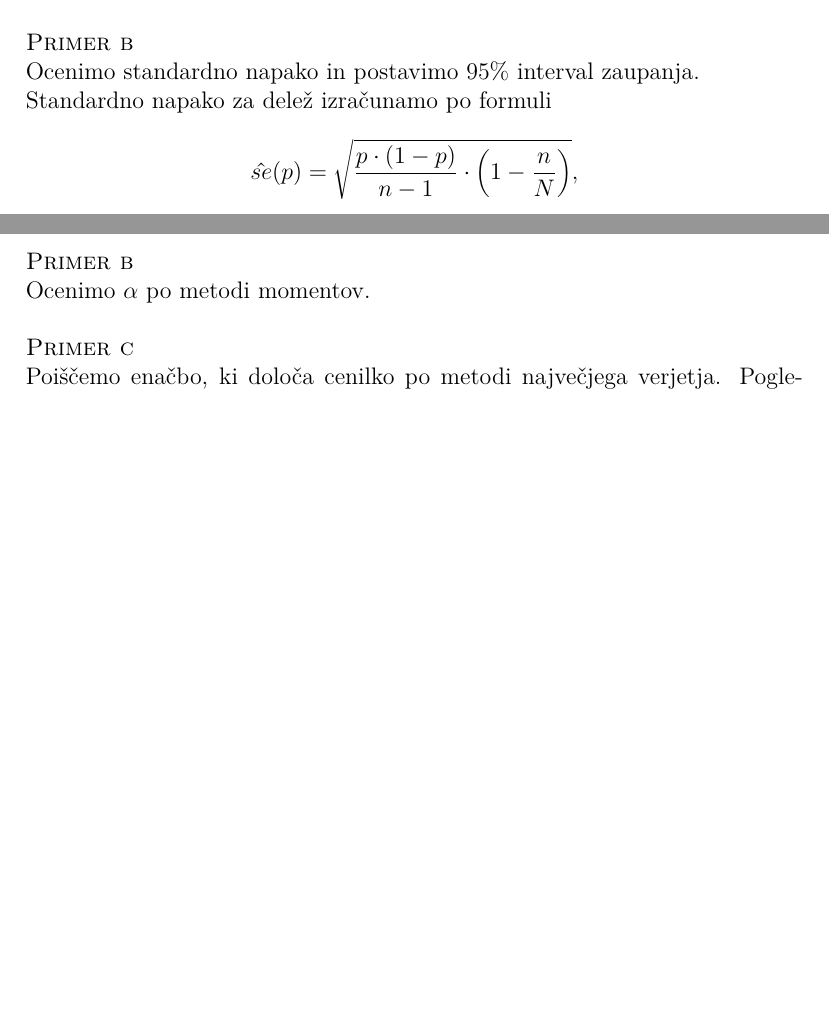
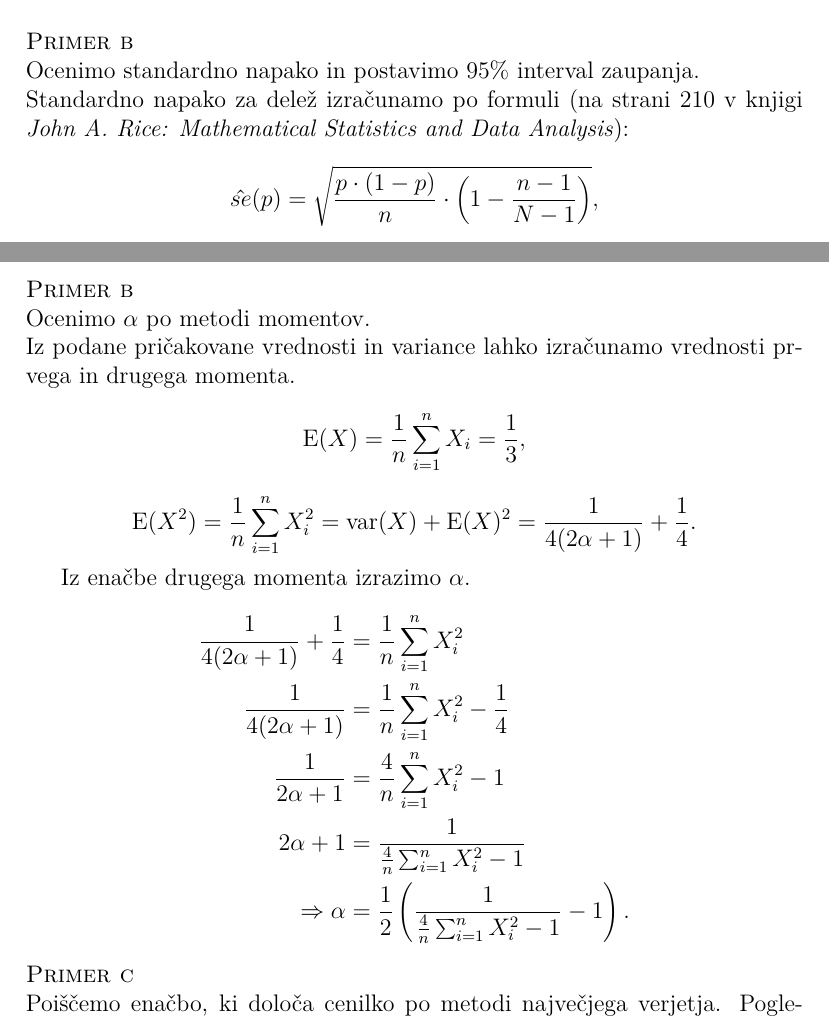
Before and after one commit to sarabizjak7/Stat_projekt, a LaTeX document (porocilo_statistika.tex): two parts of pages 2 and 4 of 6, joined at a grey line, cut so that both start at the same text, the shorter picture padded with empty space. Compiled offline with pdfLaTeX.

Commit message:
Dodala del 3. nal

```diff
--- a/porocilo_statistika.tex
+++ b/porocilo_statistika.tex
@@ -77,7 +77,7 @@
 Ocenimo standardno napako in postavimo 95\% interval zaupanja.
 
 \noindent
-Standardno napako za delež izračunamo po formuli
-$$ \hat{se}(p) = \sqrt{ \frac{p \cdot (1-p)}{n - 1} \cdot \left(1 - \frac{n}{N} \right)}, $$
+Standardno napako za delež izračunamo po formuli (na strani 210 v knjigi \textit{John A. Rice: Mathematical Statistics and Data Analysis}):
+$$ \hat{se}(p) = \sqrt{ \frac{p \cdot (1-p)}{n} \cdot \left(1 - \frac{n - 1}{N - 1} \right)}, $$
 kjer so $p = 0.195$, \ $n = 200$, \ $N = 43.886$.
 \\
@@ -165,6 +165,22 @@
 \\
 Ocenimo $\alpha$ po metodi momentov.
 \\
+Iz podane pričakovane vrednosti in variance lahko izračunamo vrednosti prvega in drugega momenta.
+$$ \text{E}(X) = \frac{1}{n} \sum_{i = 1}^{n} X_i = \frac{1}{3}, $$
+$$ \text{E}(X^2) = \frac{1}{n} \sum_{i = 1}^{n} X_i^2 = \text{var}(X) + \text{E}(X)^2 = \frac{1}{4(2 \alpha + 1)} + \frac{1}{4}. $$
+
+Iz enačbe drugega momenta izrazimo $\alpha$.
+\begin{align*}
+    \frac{1}{4(2 \alpha + 1)} + \frac{1}{4} &= \frac{1}{n} \sum_{i = 1}^{n} X_i^2
+    \\
+    \frac{1}{4(2 \alpha + 1)} &= \frac{1}{n} \sum_{i = 1}^{n} X_i^2 - \frac{1}{4}
+    \\
+    \frac{1}{2 \alpha + 1} &= \frac{4}{n} \sum_{i = 1}^{n} X_i^2 - 1
+    \\
+    2 \alpha + 1 &= \frac{1}{\frac{4}{n} \sum_{i = 1}^{n} X_i^2 - 1}
+    \\
+    \Rightarrow \alpha &= \frac{1}{2} \left( \frac{1}{\frac{4}{n} \sum_{i = 1}^{n} X_i^2 - 1} - 1 \right).
+\end{align*}
 
 \noindent
 \textsc{Primer c}
```
Also changed, not shown: porocilo_statistika.pdf, porocilo_statistika.tex (11 more changed lines), 4 other files.
